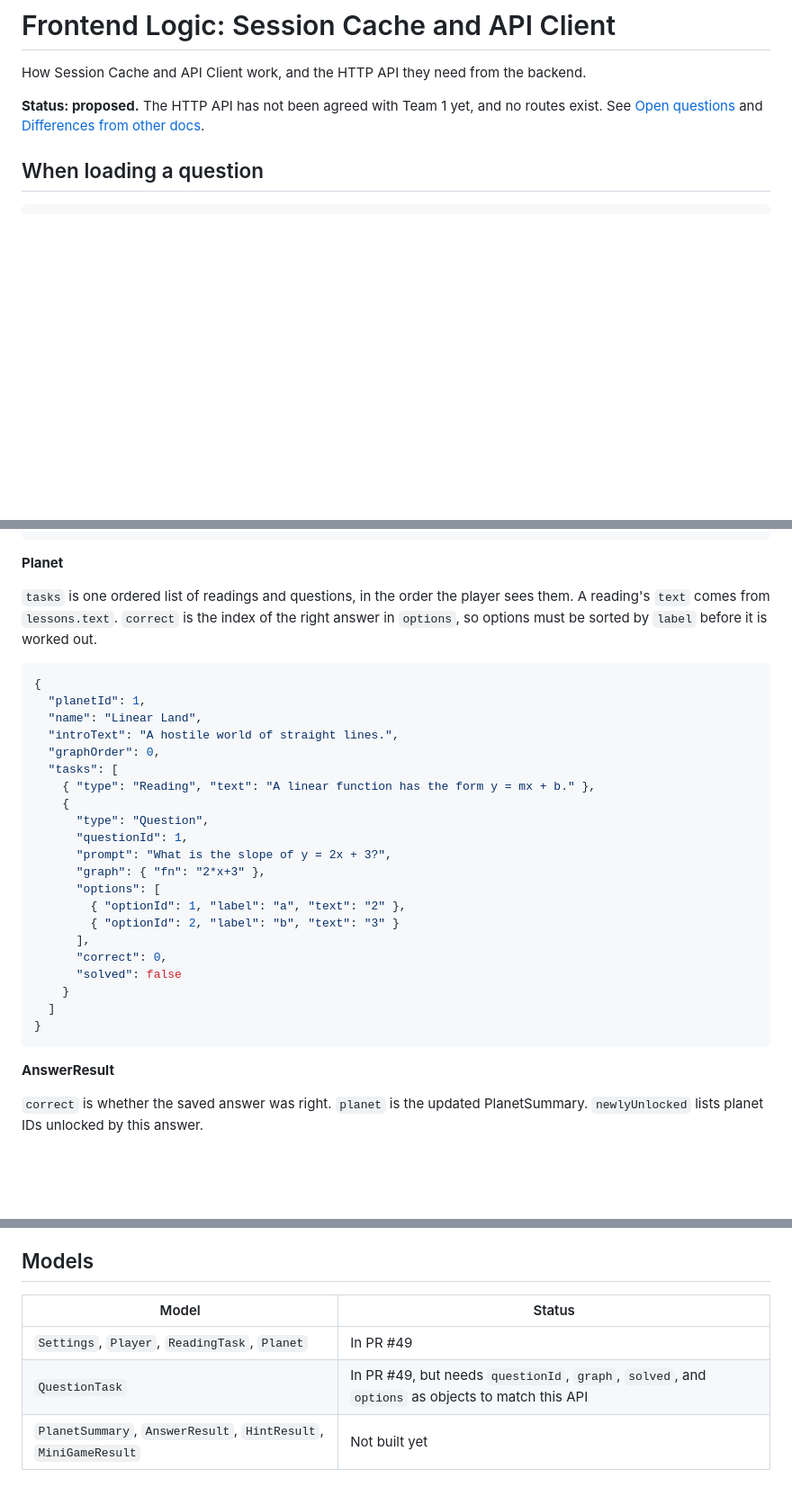
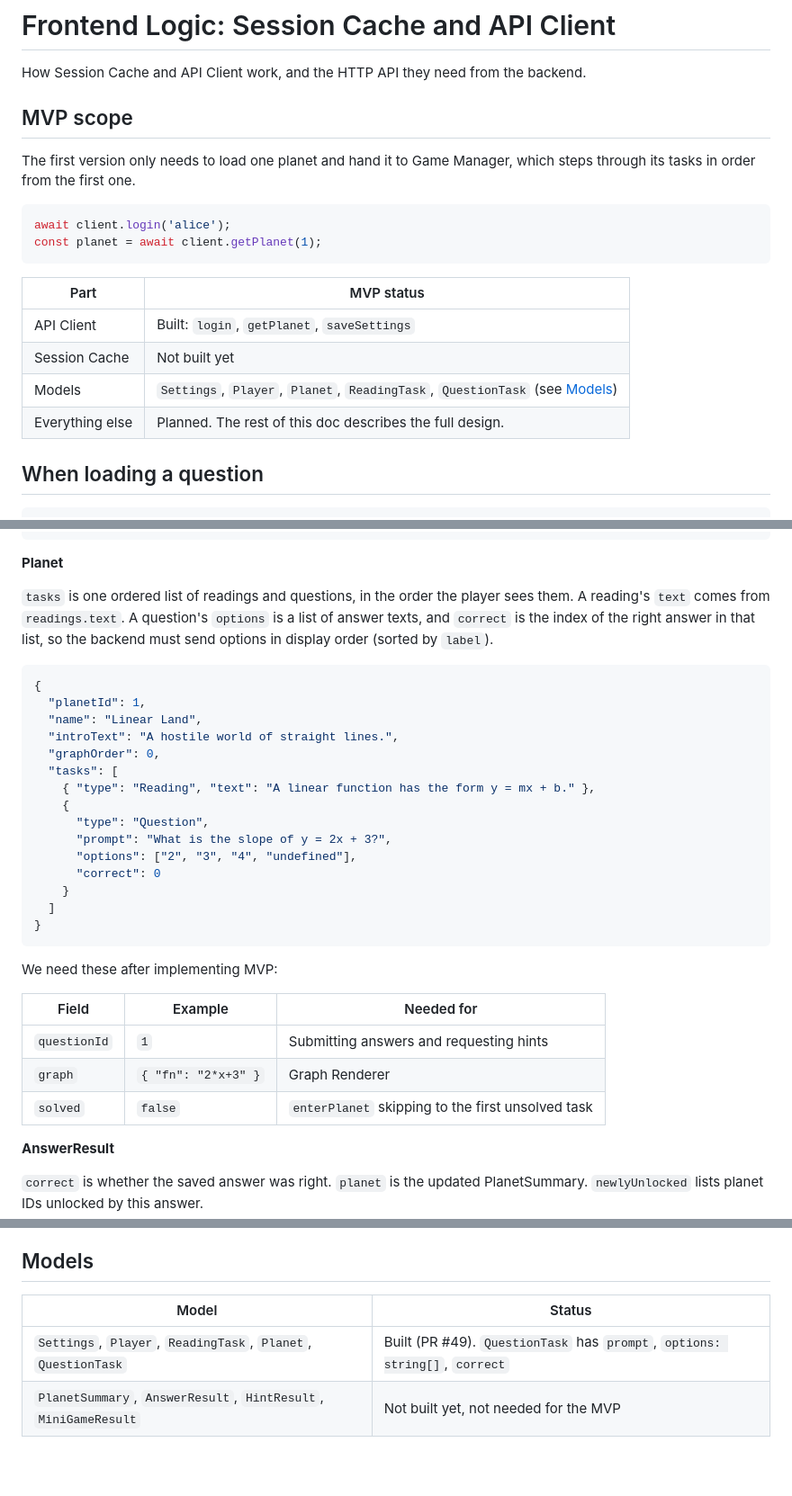
Before and after one commit to jsmanchanda/Graphalaxy---Team-10, a Markdown page: DOCUMENTATION/FRONTEND.md, 3 parts joined by grey strips. Shown at 90% size. Rendered like a GitHub page; blank space fills up the shorter version.

Commit message:
docs(frontend): update for MVP scope

````diff
--- a/DOCUMENTATION/FRONTEND.md
+++ b/DOCUMENTATION/FRONTEND.md
@@ -2,7 +2,21 @@
 
 How Session Cache and API Client work, and the HTTP API they need from the backend.
 
-**Status: proposed.** The HTTP API has not been agreed with Team 1 yet, and no routes exist. See [Open questions](#open-questions) and [Differences from other docs](#differences-from-other-docs).
+## MVP scope
+
+The first version only needs to load one planet and hand it to Game Manager, which steps through its tasks in order from the first one.
+
+```ts
+await client.login('alice');
+const planet = await client.getPlanet(1);
+```
+
+| Part            | MVP status                                                                            |
+| --------------- | ------------------------------------------------------------------------------------- |
+| API Client      | Built: `login`, `getPlanet`, `saveSettings`                                           |
+| Session Cache   | Not built yet                                                                         |
+| Models          | `Settings`, `Player`, `Planet`, `ReadingTask`, `QuestionTask` (see [Models](#models)) |
+| Everything else | Planned. The rest of this doc describes the full design.                              |
 
 ## When loading a question
 
@@ -129,7 +145,7 @@ Every error response uses the same format:
 
 **Planet**
 
-`tasks` is one ordered list of readings and questions, in the order the player sees them. A reading's `text` comes from `lessons.text`. `correct` is the index of the right answer in `options`, so options must be sorted by `label` before it is worked out.
+`tasks` is one ordered list of readings and questions, in the order the player sees them. A reading's `text` comes from `readings.text`. A question's `options` is a list of answer texts, and `correct` is the index of the right answer in that list, so the backend must send options in display order (sorted by `label`).
 
 ```json
 {
@@ -141,19 +157,21 @@ Every error response uses the same format:
     { "type": "Reading", "text": "A linear function has the form y = mx + b." },
     {
       "type": "Question",
-      "questionId": 1,
       "prompt": "What is the slope of y = 2x + 3?",
-      "graph": { "fn": "2*x+3" },
-      "options": [
-        { "optionId": 1, "label": "a", "text": "2" },
-        { "optionId": 2, "label": "b", "text": "3" }
-      ],
-      "correct": 0,
-      "solved": false
+      "options": ["2", "3", "4", "undefined"],
+      "correct": 0
     }
   ]
 }
 ```
+
+We need these after implementing MVP:
+
+| Field        | Example             | Needed for                                        |
+| ------------ | ------------------- | ------------------------------------------------- |
+| `questionId` | `1`                 | Submitting answers and requesting hints           |
+| `graph`      | `{ "fn": "2*x+3" }` | Graph Renderer                                    |
+| `solved`     | `false`             | `enterPlanet` skipping to the first unsolved task |
 
 **AnswerResult**
 
@@ -181,8 +199,7 @@ The frontend grades answers for now, using `correct`, to give instant feedback.
 
 ## Models
 
-| Model                                                           | Status                                                                                           |
-| --------------------------------------------------------------- | ------------------------------------------------------------------------------------------------ |
-| `Settings`, `Player`, `ReadingTask`, `Planet`                   | In PR #49                                                                                        |
-| `QuestionTask`                                                  | In PR #49, but needs `questionId`, `graph`, `solved`, and `options` as objects to match this API |
-| `PlanetSummary`, `AnswerResult`, `HintResult`, `MiniGameResult` | Not built yet                                                                                    |
+| Model                                                           | Status                                                                      |
+| --------------------------------------------------------------- | --------------------------------------------------------------------------- |
+| `Settings`, `Player`, `ReadingTask`, `Planet`, `QuestionTask`   | Built (PR #49). `QuestionTask` has `prompt`, `options: string[]`, `correct` |
+| `PlanetSummary`, `AnswerResult`, `HintResult`, `MiniGameResult` | Not built yet, not needed for the MVP                                       |
````
Also changed, not shown: other parts of DOCUMENTATION/FRONTEND.md (+9 -7 lines).
